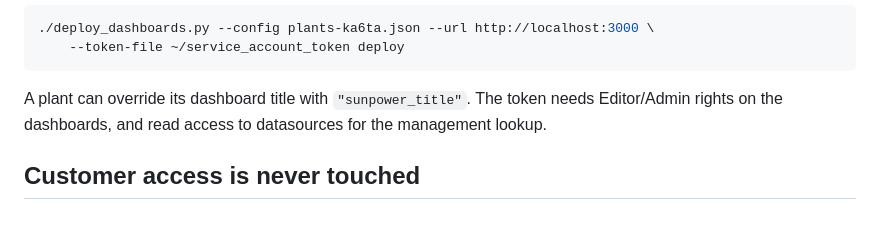
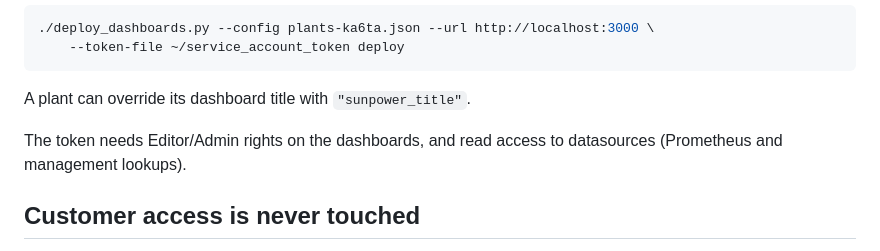
Before and after one commit to hvbattcom/solar-management, a Markdown page: grafana/README.md, the part around the change. Drawn GitHub-style; blank space fills up the shorter version.

Commit message:
grafana/README: split token note into its own paragraph
Co-Authored-By: Claude Opus 5.5 <noreply@anthropic.com>

````diff
--- a/grafana/README.md
+++ b/grafana/README.md
@@ -55,8 +55,10 @@ run on ilia-vm:
 ./deploy_dashboards.py --config plants-ka6ta.json --url http://localhost:3000 \
     --token-file ~/service_account_token deploy
 ```
-A plant can override its dashboard title with `"sunpower_title"`. The token needs Editor/Admin rights on
-the dashboards, and read access to datasources for the management lookup.
+A plant can override its dashboard title with `"sunpower_title"`.
+
+The token needs Editor/Admin rights on the dashboards, and read access to
+datasources (Prometheus and management lookups).
 
 ## Customer access is never touched
 
````
